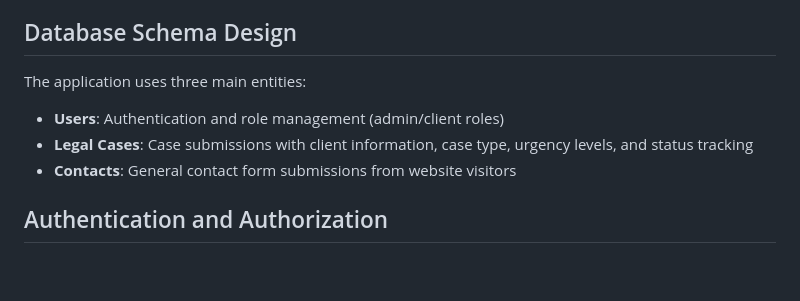
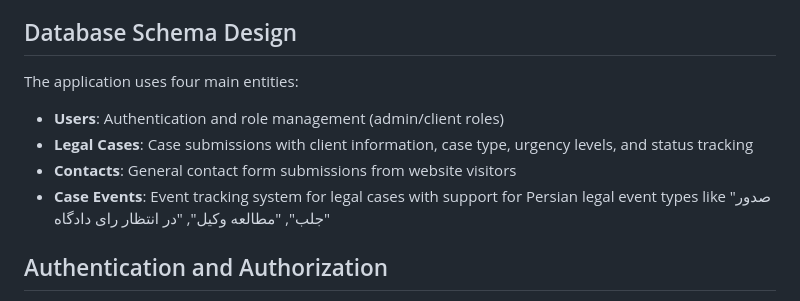
Before and after one commit to mohsengreenlab/vakil, a Markdown page: replit.md, the part around the change. Rendered like a GitHub page; blank space fills up the shorter version.

Commit message:
Add a system for tracking events related to legal cases
Update database schema design documentation to include the new Case_Events table.

Replit-Commit-Author: Agent
Replit-Commit-Session-Id: 8d334047-88b5-49e2-947e-2454a4268b35
Replit-Commit-Checkpoint-Type: full_checkpoint
Replit-Commit-Screenshot-Url: https://storage.googleapis.com/screenshot-production-us-central1/5b8edd79-8f36-4cbb-82fa-0e05171bc61c/8d334047-88b5-49e2-947e-2454a4268b35/BVjtOnU

```diff
--- a/replit.md
+++ b/replit.md
@@ -32,10 +32,11 @@ Preferred communication style: Simple, everyday language.
 - **Fallback Storage**: In-memory storage implementation for development/testing
 
 ## Database Schema Design
-The application uses three main entities:
+The application uses four main entities:
 - **Users**: Authentication and role management (admin/client roles)
 - **Legal Cases**: Case submissions with client information, case type, urgency levels, and status tracking
 - **Contacts**: General contact form submissions from website visitors
+- **Case Events**: Event tracking system for legal cases with support for Persian legal event types like "صدور جلب", "مطالعه وکیل", "در انتظار رای دادگاه"
 
 ## Authentication and Authorization
 - **User Management**: Username/password authentication system
```
